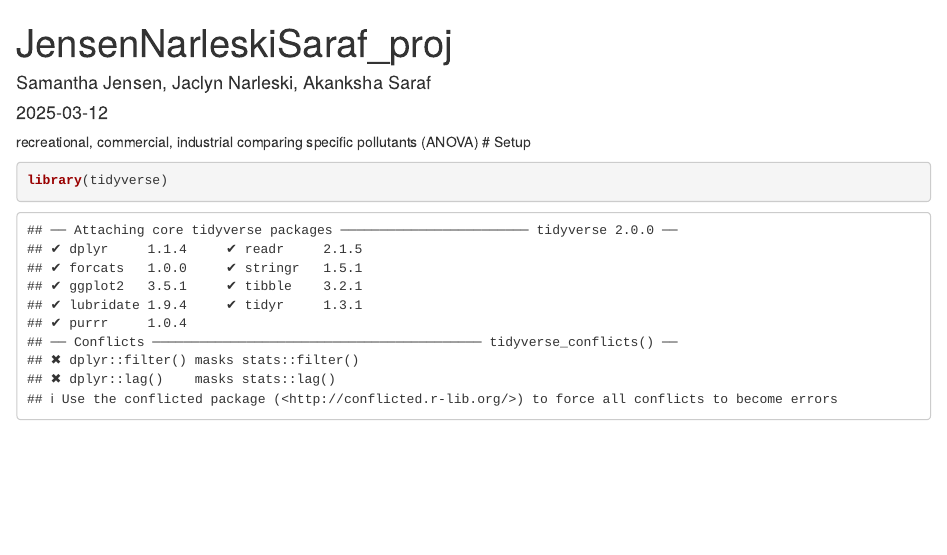
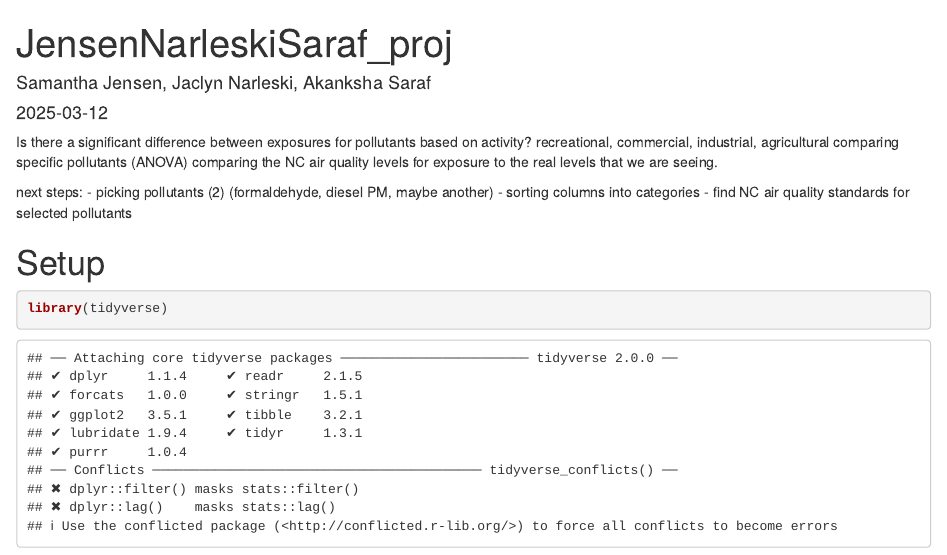
Before and after one commit to samantha-jensen/JensenNarleskiSaraf_proj, an R Markdown document (JensenNarleskiSaraf.Rmd): the page in a window 1100 px wide, from its top. Rendered offline with R 4.5, knitr and Pandoc, with nearby package versions; some code elsewhere in the file could not run offline.

Commit message:
final commit 3/25

````diff
--- a/JensenNarleskiSaraf.Rmd
+++ b/JensenNarleskiSaraf.Rmd
@@ -4,7 +4,18 @@ author: "Samantha Jensen, Jaclyn Narleski, Akanksha Saraf"
 date: "2025-03-12"
 output: html_document
 ---
-recreational, commercial, industrial comparing specific pollutants (ANOVA)
+Is there a significant difference between exposures for pollutants based on activity?
+recreational, commercial, industrial, agricultural comparing specific pollutants (ANOVA)
+comparing the NC air quality levels for exposure to the real levels that we are seeing.
+
+next steps:
+- picking pollutants (2) (formaldehyde, diesel PM, maybe another)
+- sorting columns into categories
+- find NC air quality standards for selected pollutants
+
+
+
+
 # Setup
 
 ```{r}
````
